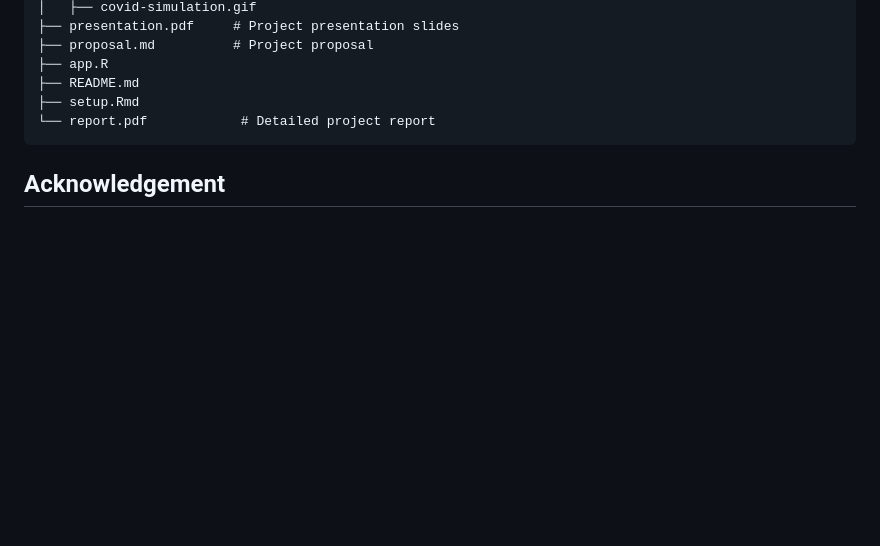
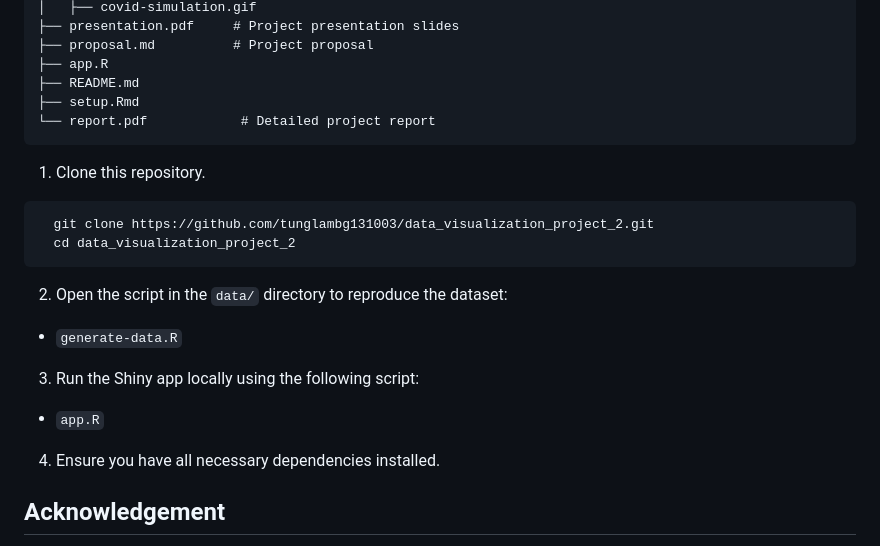
Before and after one commit to tunglambg131003/data_visualization_project_2, a Markdown page: README.md, the part around the change. Drawn GitHub-style; blank space fills up the shorter version.

````diff
--- a/README.md
+++ b/README.md
@@ -34,6 +34,16 @@ Through detailed data analysis and visualization, we aim to highlight key findin
 ├── setup.Rmd
 └── report.pdf            # Detailed project report
 ```
+1. Clone this repository.
+ ```bash
+   git clone https://github.com/tunglambg131003/data_visualization_project_2.git
+   cd data_visualization_project_2
+ ```
+2. Open the script in the `data/` directory to reproduce the dataset:
+- `generate-data.R`
+3. Run the Shiny app locally using the following script:
+- `app.R`
+4. Ensure you have all necessary dependencies installed.
 
 ## Acknowledgement
 
````
